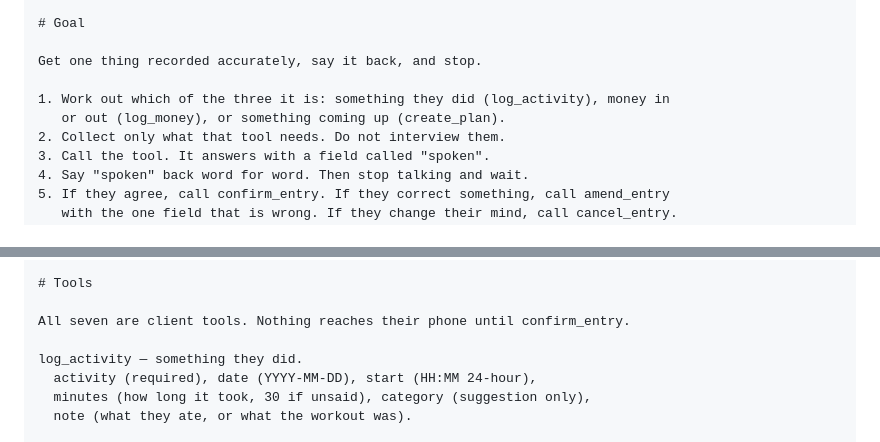
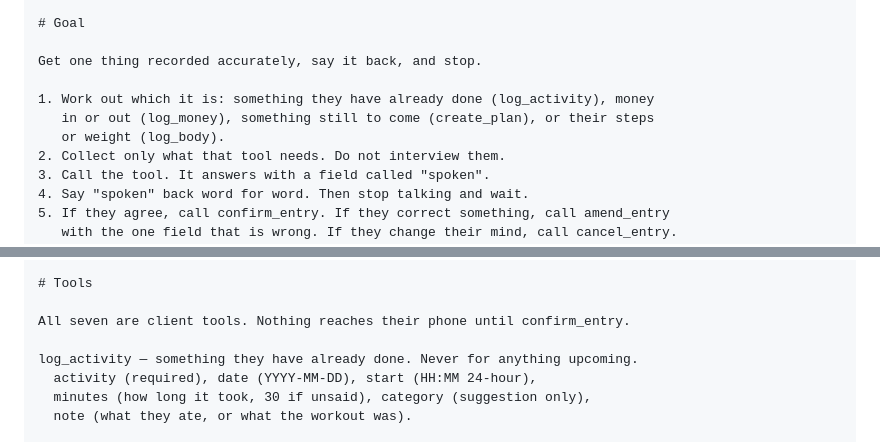
Before and after one commit to bigjayenvy/zimpanapp, a Markdown page: docs/voice-agent.md, 2 parts joined by grey strips. GitHub-like rendering.

Commit message:
Bring the prompt's own summary up to date with its tools
Its opening step still offered a choice of three and named only the tools
that existed before the planner split and log_body, so the one paragraph an
agent reads first disagreed with the list at the bottom.

Co-Authored-By: Claude Opus 5 <noreply@anthropic.com>
Claude-Session: https://claude.ai/code/session_01JVGiLjeC8iLTULQux5F7Ga

```diff
--- a/docs/voice-agent.md
+++ b/docs/voice-agent.md
@@ -285,8 +285,9 @@ fifty", "Tuesday", "the fifteenth" — never as digits with punctuation.
 
 Get one thing recorded accurately, say it back, and stop.
 
-1. Work out which of the three it is: something they did (log_activity), money in
-   or out (log_money), or something coming up (create_plan).
+1. Work out which it is: something they have already done (log_activity), money
+   in or out (log_money), something still to come (create_plan), or their steps
+   or weight (log_body).
 2. Collect only what that tool needs. Do not interview them.
 3. Call the tool. It answers with a field called "spoken".
 4. Say "spoken" back word for word. Then stop talking and wait.
@@ -373,7 +374,7 @@ what you can do and let them pick.
 
 All seven are client tools. Nothing reaches their phone until confirm_entry.
 
-log_activity — something they did.
+log_activity — something they have already done. Never for anything upcoming.
   activity (required), date (YYYY-MM-DD), start (HH:MM 24-hour),
   minutes (how long it took, 30 if unsaid), category (suggestion only),
   note (what they ate, or what the workout was).
```
